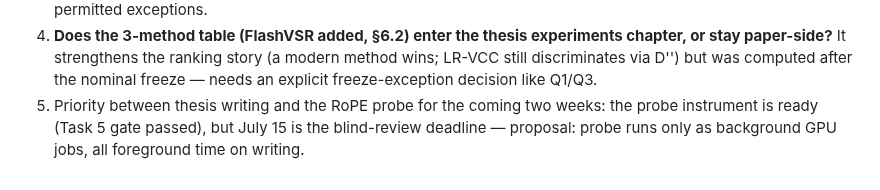
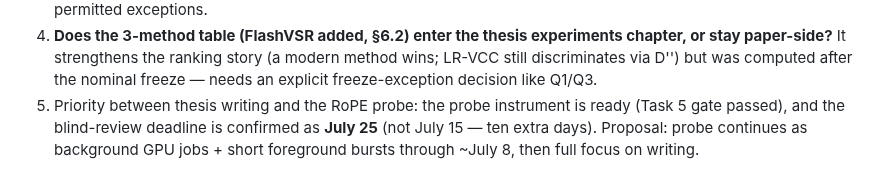
Before and after one commit to TimuJ/thesis_ve, a Markdown page: reports/Timur_Iakshibaev_2026-06-29_to_2026-07-01.md, the part around the change. Rendered like a GitHub page.

Commit message:
reports: blind-review deadline corrected to July 25 (hard)

```diff
--- a/reports/Timur_Iakshibaev_2026-06-29_to_2026-07-01.md
+++ b/reports/Timur_Iakshibaev_2026-06-29_to_2026-07-01.md
@@ -291,7 +291,8 @@ check that would explain FlashVSR's weakest benchmark cell.
    story (a modern method wins; LR-VCC still discriminates via D'') but was
    computed after the nominal freeze — needs an explicit freeze-exception
    decision like Q1/Q3.
-5. Priority between thesis writing and the RoPE probe for the coming two
-   weeks: the probe instrument is ready (Task 5 gate passed), but July 15 is
-   the blind-review deadline — proposal: probe runs only as background GPU
-   jobs, all foreground time on writing.
+5. Priority between thesis writing and the RoPE probe: the probe instrument
+   is ready (Task 5 gate passed), and the blind-review deadline is confirmed
+   as **July 25** (not July 15 — ten extra days). Proposal: probe continues
+   as background GPU jobs + short foreground bursts through ~July 8, then
+   full focus on writing.
```
